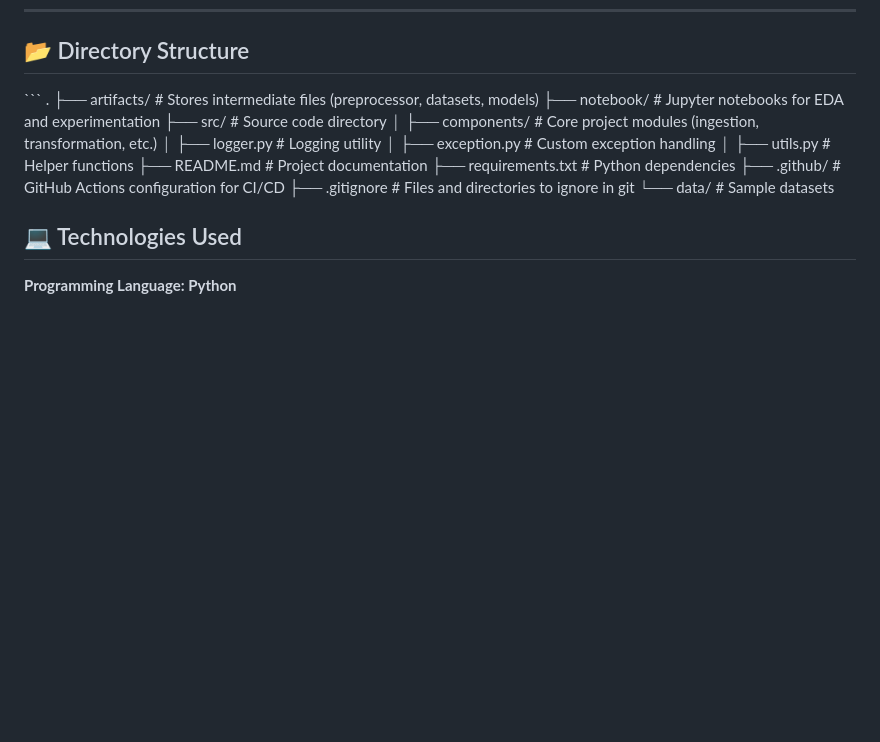
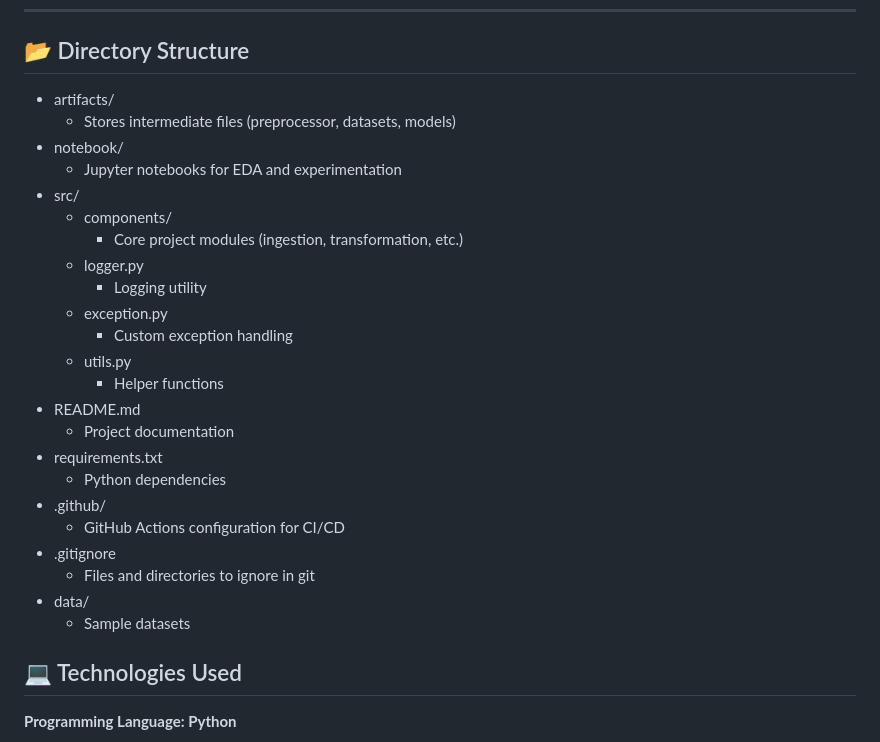
Before and after one commit to Martins-Code/ci-cd-ml-pipeline-demo, a Markdown page: README.md, the part around the change. Drawn GitHub-style; blank space fills up the shorter version.

```diff
--- a/README.md
+++ b/README.md
@@ -61,20 +61,29 @@ The key objectives of this project are:
 
 ## 📂 Directory Structure
 
-\`\`\`
-.
-├── artifacts/ # Stores intermediate files (preprocessor, datasets, models)
-├── notebook/ # Jupyter notebooks for EDA and experimentation
-├── src/ # Source code directory
-│ ├── components/ # Core project modules (ingestion, transformation, etc.)
-│ ├── logger.py # Logging utility
-│ ├── exception.py # Custom exception handling
-│ ├── utils.py # Helper functions
-├── README.md # Project documentation
-├── requirements.txt # Python dependencies
-├── .github/ # GitHub Actions configuration for CI/CD
-├── .gitignore # Files and directories to ignore in git
-└── data/ # Sample datasets
+- artifacts/
+  - Stores intermediate files (preprocessor, datasets, models)
+- notebook/
+  - Jupyter notebooks for EDA and experimentation
+- src/
+  - components/
+    - Core project modules (ingestion, transformation, etc.)
+  - logger.py
+    - Logging utility
+  - exception.py
+    - Custom exception handling
+  - utils.py
+    - Helper functions
+- README.md
+  - Project documentation
+- requirements.txt
+  - Python dependencies
+- .github/
+  - GitHub Actions configuration for CI/CD
+- .gitignore
+  - Files and directories to ignore in git
+- data/
+  - Sample datasets
 
 ## 💻 Technologies Used
 
```
